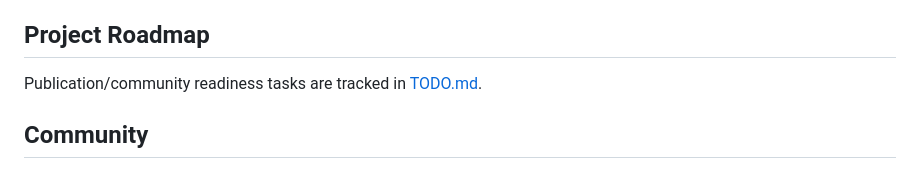
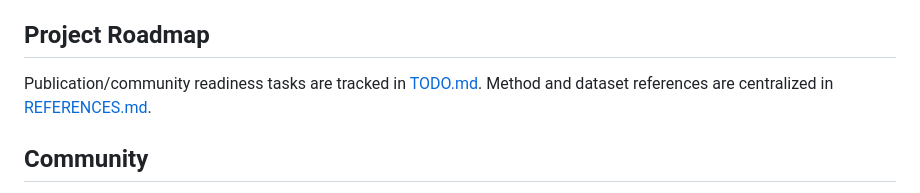
Before and after one commit to IDMDataHub/gaitkit, a Markdown page: README.md, the part around the change. GitHub-like rendering.

Commit message:
docs(refs): add centralized method and dataset references

```diff
--- a/README.md
+++ b/README.md
@@ -143,6 +143,7 @@ MIT -- see [LICENSE](LICENSE).
 ## Project Roadmap
 
 Publication/community readiness tasks are tracked in [TODO.md](TODO.md).
+Method and dataset references are centralized in [REFERENCES.md](REFERENCES.md).
 
 ## Community
 
```
Also changed, not shown: REFERENCES.md (added, +28 -0 lines).
